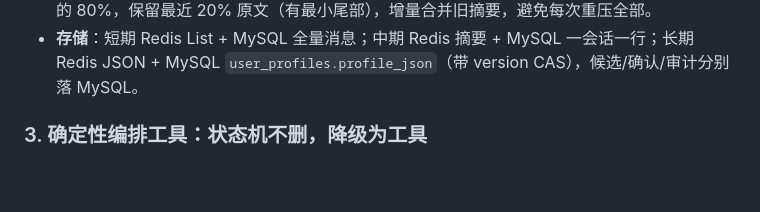
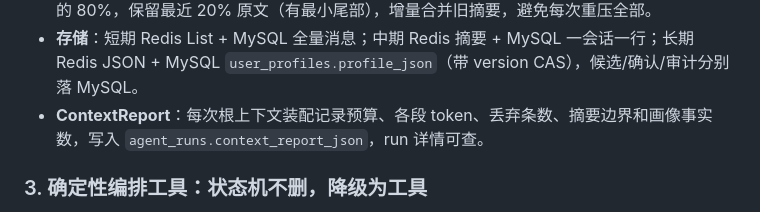
Before and after one commit to ElvisLin101/ai-meeting, a Markdown page: README.md, the part around the change. GitHub-like rendering; blank space fills up the shorter version.

Commit message:
docs: document context assembly report

```diff
--- a/README.md
+++ b/README.md
@@ -103,6 +103,7 @@
 - **短期/中期边界**：`compressed_contexts.index` 是 `CoveredThroughSeq`；摘要覆盖 `sequence <= index`，短期只取 `sequence > index`，二者不重叠。
 - **压缩**：只压缩对话消息，不压缩 identity/profile/plan/tool schema；按 token 触发，压缩较旧的 80%，保留最近 20% 原文（有最小尾部），增量合并旧摘要，避免每次重压全部。
 - **存储**：短期 Redis List + MySQL 全量消息；中期 Redis 摘要 + MySQL 一会话一行；长期 Redis JSON + MySQL `user_profiles.profile_json`（带 version CAS），候选/确认/审计分别落 MySQL。
+- **ContextReport**：每次根上下文装配记录预算、各段 token、丢弃条数、摘要边界和画像事实数，写入 `agent_runs.context_report_json`，run 详情可查。
 
 ### 3. 确定性编排工具：状态机不删，降级为工具
 
```
Also changed, not shown: skills/ai-meeting-agent/SKILL.md (+1 -0 lines), 1 other file.
